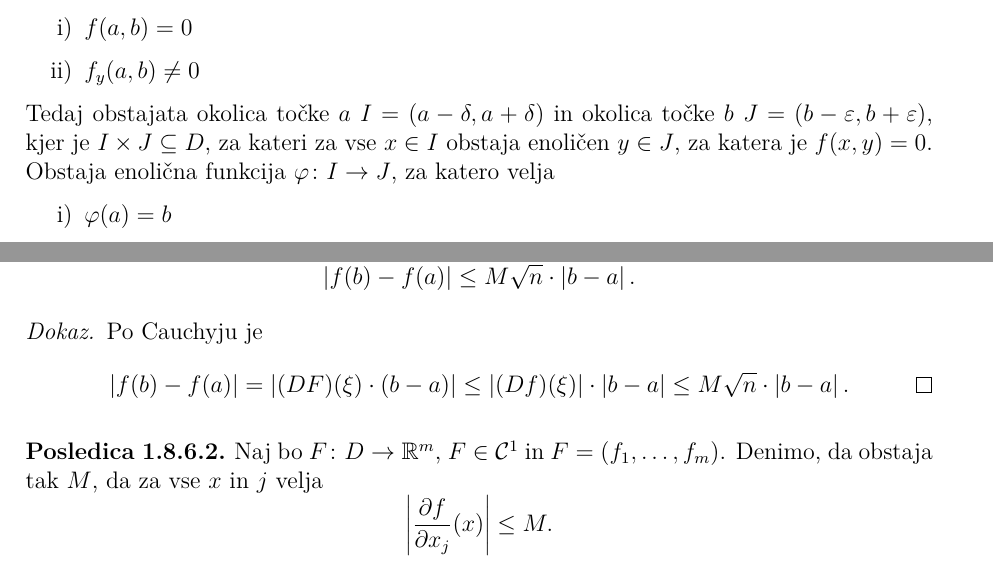
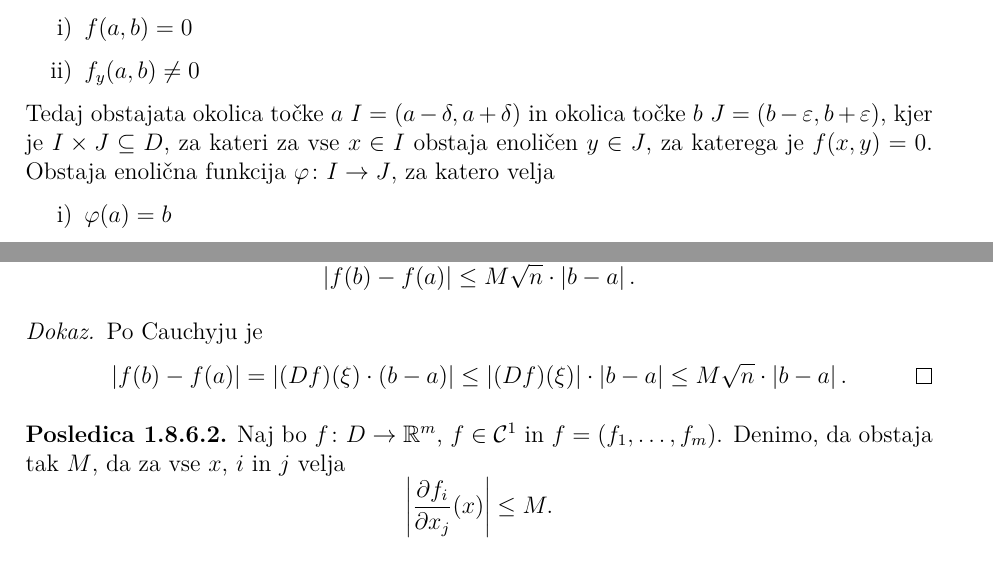
Before and after one commit to L3435/Predavanja-FMF, a LaTeX document (2. letnik/Analiza 2a/Analiza.tex, which reads 2. letnik/Analiza 2a/Sections/Funkcije več spremenljivk.tex, sty/FMF.sty): two parts of pages 14 and 16 of 24, joined at a grey line, cut so that both start at the same text. Compiled offline with pdfLaTeX.

Commit message:
Popravki
Popravljene nekatere oznake in odpravljene slovnične napake.

Poleg tega sem posodobil macro za datum in elektronski naslov.

```diff
--- a/2. letnik/Analiza 2a/Sections/Funkcije več spremenljivk.tex
+++ b/2. letnik/Analiza 2a/Sections/Funkcije več spremenljivk.tex
@@ -708,7 +708,7 @@ velja:
 Tedaj obstajata okolica točke $a$ $I=(a-\delta, a+\delta)$ in
 okolica točke $b$ $J=(b-\varepsilon, b+\varepsilon)$, kjer je
 $I \times J \subseteq D$, za kateri za vse $x \in I$ obstaja
-enoličen $y\in J$, za katera je $f(x,y) = 0$. Obstaja enolična
+enoličen $y\in J$, za katerega je $f(x,y) = 0$. Obstaja enolična
 funkcija $\varphi \colon I \to J$, za katero velja
 
 \begin{enumerate}[i)]
@@ -917,18 +917,18 @@ velja
 Po Cauchyju je
 \[
 \abs{f(b) - f(a)} =
-\abs{(DF)(\xi) \cdot (b - a)} \leq
+\abs{(Df)(\xi) \cdot (b - a)} \leq
 \abs{(Df)(\xi)} \cdot \abs{b - a} \leq
 M \sqrt{n} \cdot \abs{b - a}. \qedhere
 \]
 \end{proof}
 
 \begin{posledica}\label{pos:2}
-Naj bo $F \colon D \to \R^m$, $F \in \mathcal{C}^1$ in
-$F = (f_1, \dots, f_m)$. Denimo, da obstaja tak $M$, da za vse $x$
-in $j$ velja
+Naj bo $f \colon D \to \R^m$, $f \in \mathcal{C}^1$ in
+$f = (f_1, \dots, f_m)$. Denimo, da obstaja tak $M$, da za vse $x$,
+$i$ in $j$ velja
 \[
-\abs{\frac{\partial f}{\partial x_j}(x)} \leq M.
+\abs{\frac{\partial f_i}{\partial x_j}(x)} \leq M.
 \]
 Tedaj je
 \[
--- a/sty/FMF.sty
+++ b/sty/FMF.sty
@@ -143,7 +143,7 @@
 \newcommand{\obvs}{\begin{proof}The proof is obvious and need not be mentioned. \end{proof}}
 
 \title{\naslov}
-\author{Luka Horjak (\href{mailto:luka.horjak@student.fmf.uni-lj.si}{luka.horjak@student.fmf.uni-lj.si})}
+\author{Luka Horjak (\href{mailto:lukahorjak@student.uni-lj.si}{lukahorjak@student.uni-lj.si})}
 \date{\today}
 
 \pagestyle{fancy}
@@ -154,7 +154,7 @@
 \cfoot{\thepage}
 
 \RequirePackage[useregional]{datetime2}
-\newcommand{\datum}[1]{\marginpar{\vspace{\baselineskip}\rotatebox{-90}{\color{gray}{\DTMdate{#1}}}}}
+\newcommand{\datum}[1]{\pagebreak[2]\leavevmode\marginpar{\rotatebox{-90}{\hspace{-0.5\baselineskip}\color{gray}{\DTMdate{#1}}}}\nopagebreak\vspace{-\baselineskip-\parskip}}
 \renewcommand{\sectionmark}[1]{\markboth{#1}{}}
 
 \setcounter{tocdepth}{2}
```
Also changed, not shown: 2. letnik/Analiza 2a/Analiza.pdf, 2. letnik/Analiza 2a/Sections/Funkcije več spremenljivk.tex (6 more changed lines).
